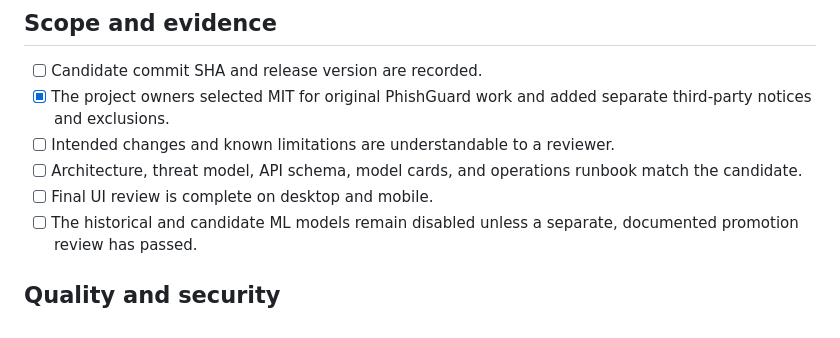
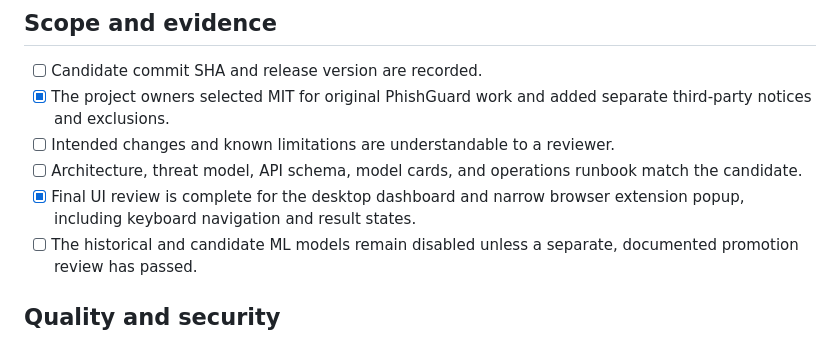
Before and after one commit to FahadHusxain/PhishGuard-Backend, a Markdown page: docs/release-checklist.md, the part around the change. Drawn GitHub-style.

```diff
--- a/docs/release-checklist.md
+++ b/docs/release-checklist.md
@@ -11,7 +11,8 @@ for production. Complete it against one immutable candidate commit.
 - [ ] Intended changes and known limitations are understandable to a reviewer.
 - [ ] Architecture, threat model, API schema, model cards, and operations runbook
       match the candidate.
-- [ ] Final UI review is complete on desktop and mobile.
+- [x] Final UI review is complete for the desktop dashboard and narrow browser
+      extension popup, including keyboard navigation and result states.
 - [ ] The historical and candidate ML models remain disabled unless a separate,
       documented promotion review has passed.
 
```
Also changed, not shown: CHANGELOG.md (+2 -0 lines), docs/release-audit.md (+4 -3 lines).
